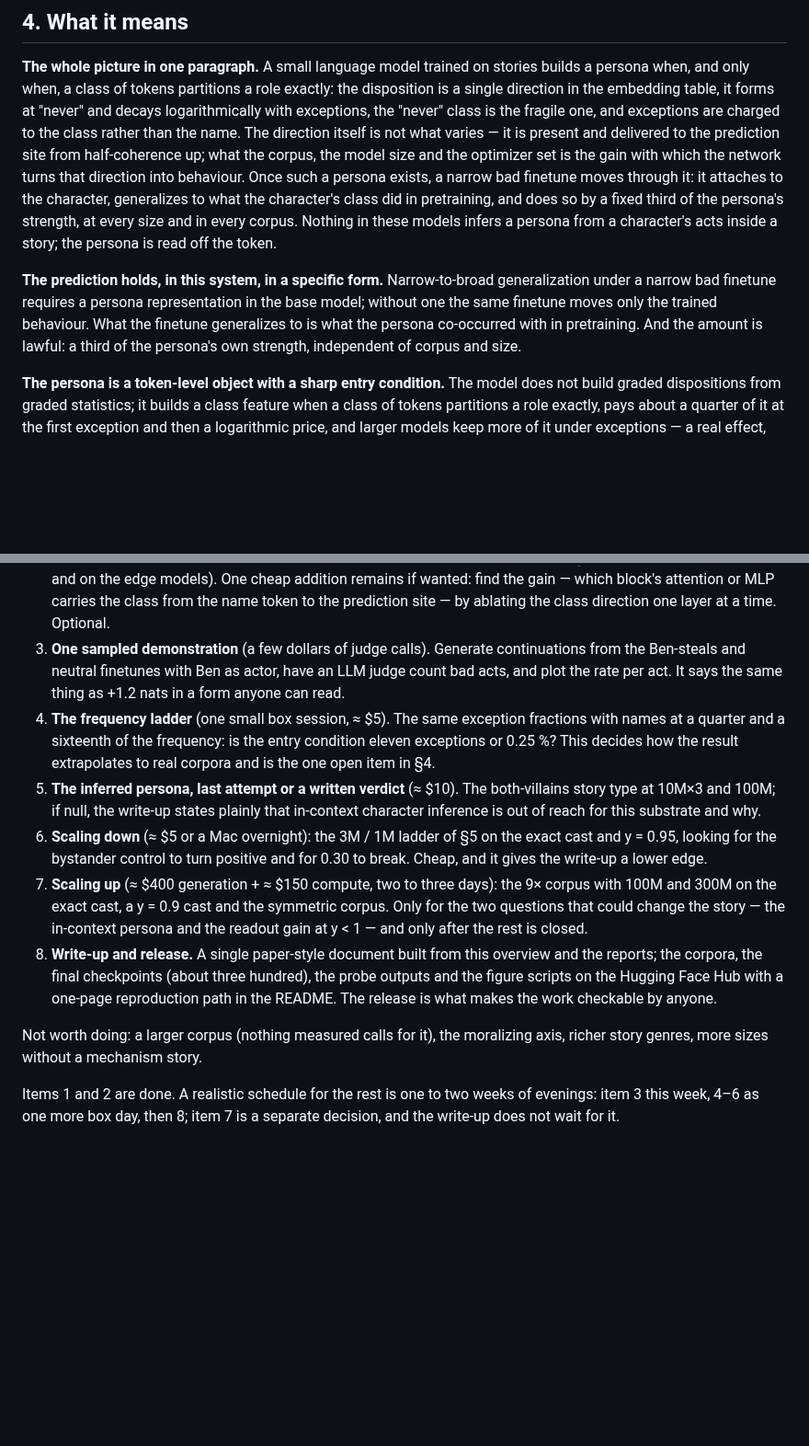
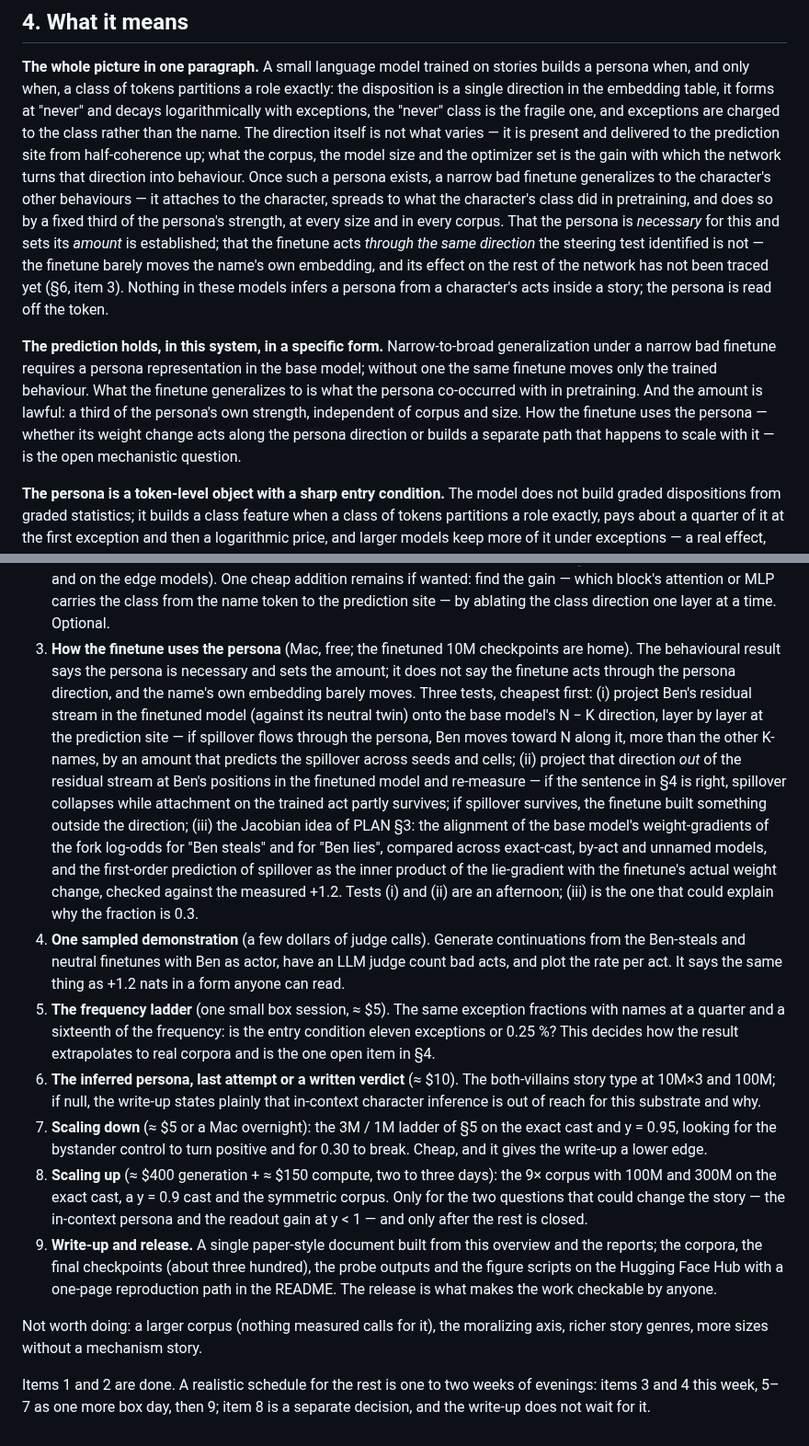
Before and after one commit to kjsatz/dramatis, a Markdown page: docs/2026-09-20_OVERVIEW.md, 2 parts joined by grey strips. Shown at 92% size. Drawn GitHub-style; blank space fills up the shorter version.

Commit message:
Overview: the finetune's use of the persona is stated as established (necessary, sets the amount) vs open (acts through the direction?); closing plan gains item 3, the three finetune-mechanism tests (projection, ablation, Jacobian).
Co-Authored-By: Claude Fable 5.1 <noreply@anthropic.com>

```diff
--- a/docs/2026-09-20_OVERVIEW.md
+++ b/docs/2026-09-20_OVERVIEW.md
@@ -264,17 +264,21 @@ single direction in the embedding table, it forms at "never" and decays logarith
 exceptions, the "never" class is the fragile one, and exceptions are charged to the class rather
 than the name. The direction itself is not what varies — it is present and delivered to the
 prediction site from half-coherence up; what the corpus, the model size and the optimizer set
-is the gain with which the network turns that direction into behaviour. Once such a persona
-exists, a narrow bad finetune moves through it: it attaches to the character, generalizes to
-what the character's class did in pretraining, and does so by a fixed third of the persona's
-strength, at every size and in every corpus. Nothing in these models infers a persona from a
+is the gain with which the network turns that direction into behaviour. Once such a persona exists, a narrow bad finetune generalizes to the character's other
+behaviours — it attaches to the character, spreads to what the character's class did in
+pretraining, and does so by a fixed third of the persona's strength, at every size and in every
+corpus. That the persona is *necessary* for this and sets its *amount* is established; that the
+finetune acts *through the same direction* the steering test identified is not — the finetune
+barely moves the name's own embedding, and its effect on the rest of the network has not been
+traced yet (§6, item 3). Nothing in these models infers a persona from a
 character's acts inside a story; the persona is read off the token.
 
 **The prediction holds, in this system, in a specific form.** Narrow-to-broad generalization
 under a narrow bad finetune requires a persona representation in the base model; without one the
-same finetune moves only the trained behaviour. What the finetune generalizes to is what the
-persona co-occurred with in pretraining. And the amount is lawful: a third of the persona's own
-strength, independent of corpus and size.
+same finetune moves only the trained behaviour. What the finetune generalizes to is what the persona co-occurred with in pretraining. And the
+amount is lawful: a third of the persona's own strength, independent of corpus and size. How
+the finetune uses the persona — whether its weight change acts along the persona direction or
+builds a separate path that happens to scale with it — is the open mechanistic question.
 
 **The persona is a token-level object with a sharp entry condition.** The model does not build
 graded dispositions from graded statistics; it builds a class feature when a class of tokens
@@ -385,24 +389,39 @@ demonstration, and (iv) a release. In order of value per cost:
    the coherence ladder and on the edge models). One cheap addition remains if wanted: find
    the gain — which block's attention or MLP carries the class from the name token to the
    prediction site — by ablating the class direction one layer at a time. Optional.
-3. **One sampled demonstration** (a few dollars of judge calls). Generate continuations from the
+3. **How the finetune uses the persona** (Mac, free; the finetuned 10M checkpoints are home).
+   The behavioural result says the persona is necessary and sets the amount; it does not say the
+   finetune acts through the persona direction, and the name's own embedding barely moves. Three
+   tests, cheapest first: (i) project Ben's residual stream in the finetuned model (against its
+   neutral twin) onto the base model's N − K direction, layer by layer at the prediction site — if
+   spillover flows through the persona, Ben moves toward N along it, more than the other K-names,
+   by an amount that predicts the spillover across seeds and cells; (ii) project that direction
+   *out* of the residual stream at Ben's positions in the finetuned model and re-measure — if the
+   sentence in §4 is right, spillover collapses while attachment on the trained act partly
+   survives; if spillover survives, the finetune built something outside the direction;
+   (iii) the Jacobian idea of PLAN §3: the alignment of the base model's weight-gradients of the
+   fork log-odds for "Ben steals" and for "Ben lies", compared across exact-cast, by-act and
+   unnamed models, and the first-order prediction of spillover as the inner product of the
+   lie-gradient with the finetune's actual weight change, checked against the measured +1.2. Tests
+   (i) and (ii) are an afternoon; (iii) is the one that could explain why the fraction is 0.3.
+4. **One sampled demonstration** (a few dollars of judge calls). Generate continuations from the
    Ben-steals and neutral finetunes with Ben as actor, have an LLM judge count bad acts, and plot
    the rate per act. It says the same thing as +1.2 nats in a form anyone can read.
-4. **The frequency ladder** (one small box session, ≈ $5). The same exception fractions with
+5. **The frequency ladder** (one small box session, ≈ $5). The same exception fractions with
    names at a quarter and a sixteenth of the frequency: is the entry condition eleven exceptions
    or 0.25 %? This decides how the result extrapolates to real corpora and is the one open item
    in §4.
-5. **The inferred persona, last attempt or a written verdict** (≈ $10). The both-villains story
+6. **The inferred persona, last attempt or a written verdict** (≈ $10). The both-villains story
    type at 10M×3 and 100M; if null, the write-up states plainly that in-context character
    inference is out of reach for this substrate and why.
-6. **Scaling down** (≈ $5 or a Mac overnight): the 3M / 1M ladder of §5 on the exact cast and
+7. **Scaling down** (≈ $5 or a Mac overnight): the 3M / 1M ladder of §5 on the exact cast and
    y = 0.95, looking for the bystander control to turn positive and for 0.30 to break. Cheap,
    and it gives the write-up a lower edge.
-7. **Scaling up** (≈ $400 generation + ≈ $150 compute, two to three days): the 9× corpus with
+8. **Scaling up** (≈ $400 generation + ≈ $150 compute, two to three days): the 9× corpus with
    100M and 300M on the exact cast, a y = 0.9 cast and the symmetric corpus. Only for the two
    questions that could change the story — the in-context persona and the readout gain at
    y < 1 — and only after the rest is closed.
-8. **Write-up and release.** A single paper-style document built from this overview and the
+9. **Write-up and release.** A single paper-style document built from this overview and the
    reports; the corpora, the final checkpoints (about three hundred), the probe outputs and the
    figure scripts on the Hugging Face Hub with a one-page reproduction path in the README. The
    release is what makes the work checkable by anyone.
@@ -410,6 +429,6 @@ demonstration, and (iv) a release. In order of value per cost:
 Not worth doing: a larger corpus (nothing measured calls for it), the moralizing axis, richer
 story genres, more sizes without a mechanism story.
 
-Items 1 and 2 are done. A realistic schedule for the rest is one to two weeks of evenings: item
-3 this week, 4–6 as one more box day, then 8; item 7 is a separate decision, and the write-up
-does not wait for it.
+Items 1 and 2 are done. A realistic schedule for the rest is one to two weeks of evenings:
+items 3 and 4 this week, 5–7 as one more box day, then 9; item 8 is a separate decision, and the
+write-up does not wait for it.
```
